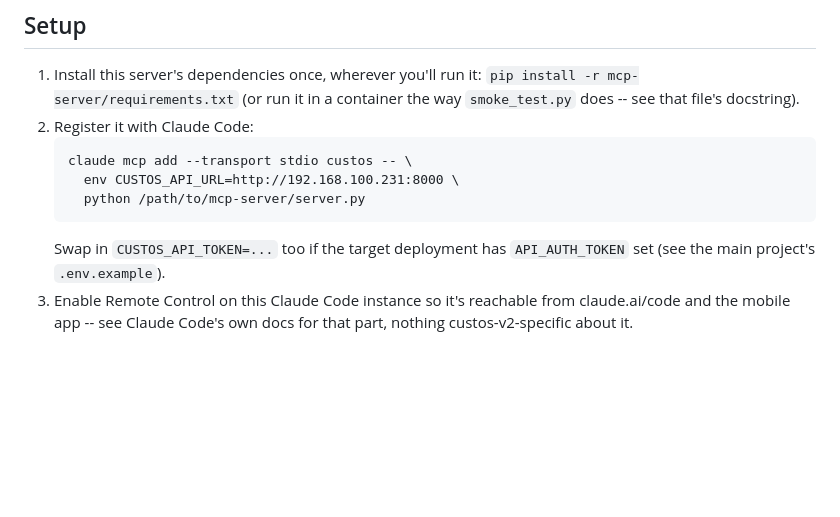
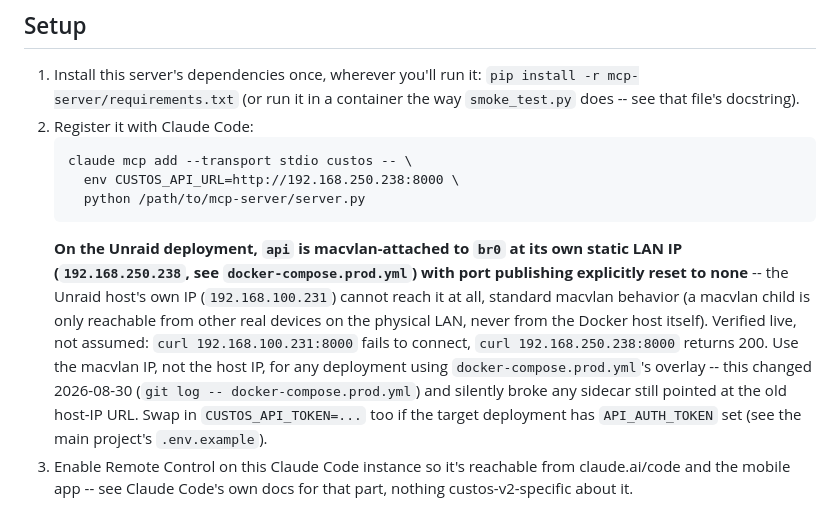
Before and after one commit to Citizen-Forge/custos-v2, a Markdown page: mcp-server/SIDECAR.md, the part around the change. GitHub-like rendering; blank space fills up the shorter version.

Commit message:
Fix stale sidecar setup docs: use api's real br0 macvlan IP
SIDECAR.md documented CUSTOS_API_URL=http://192.168.100.231:8000 (the
Unraid host's own IP), written before api moved onto the br0 macvlan
network with port publishing reset to none (docker-compose.prod.yml,
same-day commits 6f82988/3b25941). The host IP was never reachable
again after that migration -- confirmed live (host IP: connection
failure, macvlan IP 192.168.250.238: HTTP 200) as the actual cause of
the sidecar remote-control session losing its connection.

Co-Authored-By: Claude Sonnet 5 <noreply@anthropic.com>

````diff
--- a/mcp-server/SIDECAR.md
+++ b/mcp-server/SIDECAR.md
@@ -16,9 +16,20 @@ system.
 2. Register it with Claude Code:
    ```
    claude mcp add --transport stdio custos -- \
-     env CUSTOS_API_URL=http://192.168.100.231:8000 \
+     env CUSTOS_API_URL=http://192.168.250.238:8000 \
      python /path/to/mcp-server/server.py
    ```
+   **On the Unraid deployment, `api` is macvlan-attached to `br0` at its
+   own static LAN IP (`192.168.250.238`, see `docker-compose.prod.yml`)
+   with port publishing explicitly reset to none** -- the Unraid host's
+   own IP (`192.168.100.231`) cannot reach it at all, standard macvlan
+   behavior (a macvlan child is only reachable from other real devices on
+   the physical LAN, never from the Docker host itself). Verified live,
+   not assumed: `curl 192.168.100.231:8000` fails to connect,
+   `curl 192.168.250.238:8000` returns 200. Use the macvlan IP, not the
+   host IP, for any deployment using `docker-compose.prod.yml`'s overlay
+   -- this changed 2026-08-30 (`git log -- docker-compose.prod.yml`) and
+   silently broke any sidecar still pointed at the old host-IP URL.
    Swap in `CUSTOS_API_TOKEN=...` too if the target deployment has
    `API_AUTH_TOKEN` set (see the main project's `.env.example`).
 3. Enable Remote Control on this Claude Code instance so it's reachable
````
